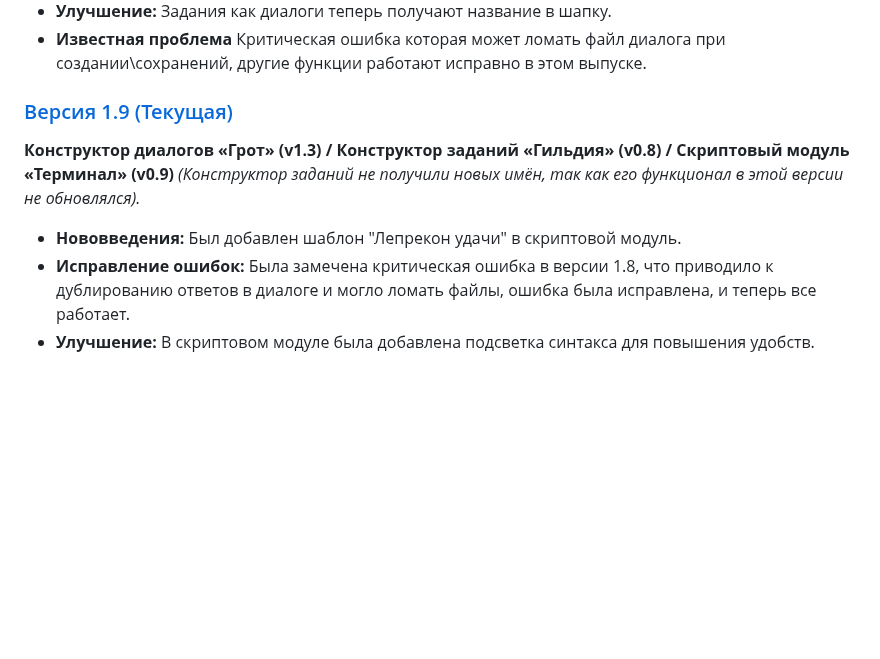
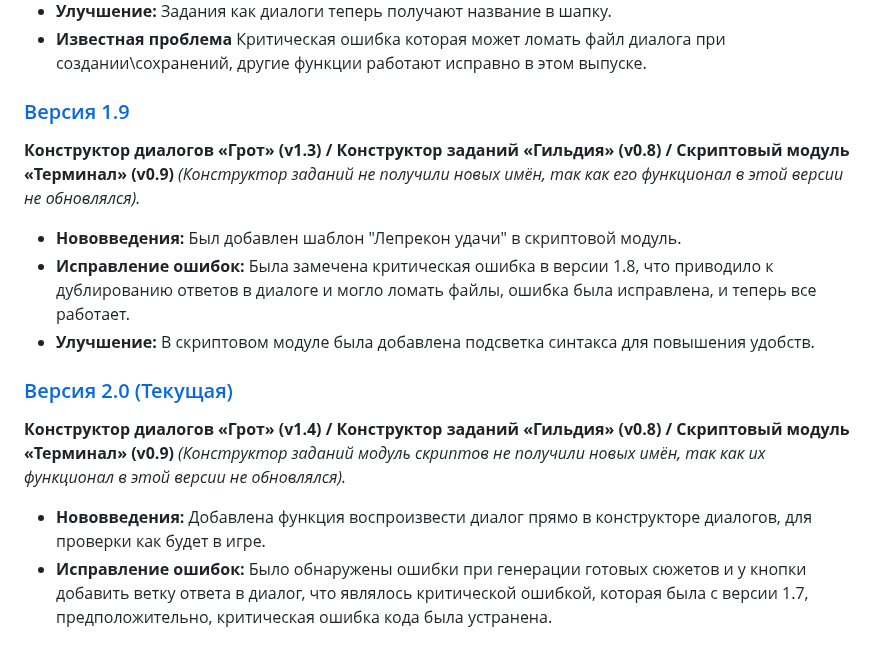
Before and after one commit to picadoni/customNPCs-constructor, a Markdown page: README.ru.md, the part around the change. Drawn GitHub-style; blank space fills up the shorter version.

```diff
--- a/README.ru.md
+++ b/README.ru.md
@@ -135,9 +135,15 @@
 * **Улучшение:** Задания как диалоги теперь получают название в шапку.
 * **Известная проблема** Критическая ошибка которая может ломать файл диалога при создании\сохранений, другие функции работают исправно в этом выпуске.
 
-### [Версия 1.9 (Текущая)](https://picadoni.github.io/customNPCs-constructor/)
+### [Версия 1.9](https://picadoni.github.io/customNPCs-constructor/ver%201.9/)
 **Конструктор диалогов «Грот» (v1.3) / Конструктор заданий «Гильдия» (v0.8) / Скриптовый модуль «Терминал» (v0.9)**
 *(Конструктор заданий не получили новых имён, так как его функционал в этой версии не обновлялся).*
 * **Нововведения:** Был добавлен шаблон "Лепрекон удачи" в скриптовой модуль.
 * **Исправление ошибок:** Была замечена критическая ошибка в версии 1.8, что приводило к дублированию ответов в диалоге и могло ломать файлы, ошибка была исправлена, и теперь все работает.
 * **Улучшение:** В скриптовом модуле была добавлена подсветка синтакса для повышения удобств.
+
+### [Версия 2.0 (Текущая)](https://picadoni.github.io/customNPCs-constructor/)
+**Конструктор диалогов «Грот» (v1.4) / Конструктор заданий «Гильдия» (v0.8) / Скриптовый модуль «Терминал» (v0.9)**
+*(Конструктор заданий модуль скриптов не получили новых имён, так как их функционал в этой версии не обновлялся).*
+* **Нововведения:** Добавлена функция воспроизвести диалог прямо в конструкторе диалогов, для проверки как будет в игре.
+* **Исправление ошибок:** Было обнаружены ошибки при генерации готовых сюжетов и у кнопки добавить ветку ответа в диалог, что являлось критической ошибкой, которая была с версии 1.7, предположительно, критическая ошибка кода была устранена.
```
